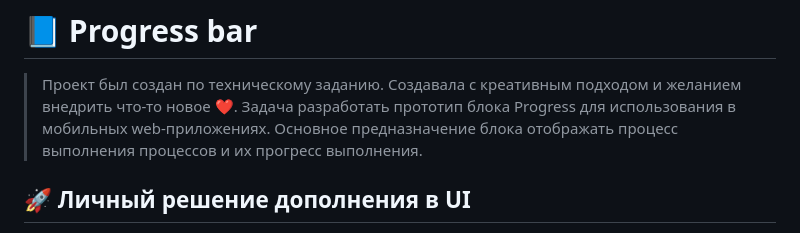
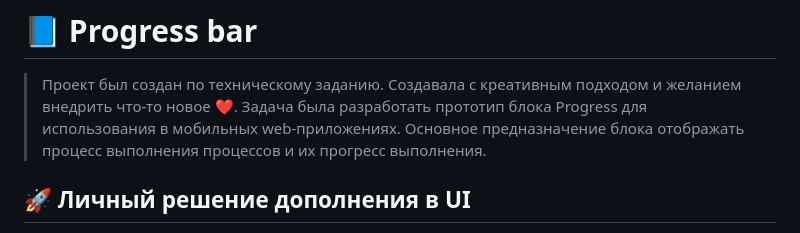
Before and after one commit to Ksylika/progress-bar, a Markdown page: README.md, the part around the change. Drawn GitHub-style.

```diff
--- a/README.md
+++ b/README.md
@@ -2,7 +2,7 @@
 
 
 > Проект был создан по техническому заданию. Создавала с креативным подходом и желанием внедрить что-то новое ❤️.
-> Задача разработать прототип блока Progress для использования в мобильных web-приложениях. Основное предназначение блока отображать процесс выполнения процессов и их прогресс выполнения.
+> Задача была разработать прототип блока Progress для использования в мобильных web-приложениях. Основное предназначение блока отображать процесс выполнения процессов и их прогресс выполнения.
 
 ## 🚀 Личный решение дополнения в UI
 
```
